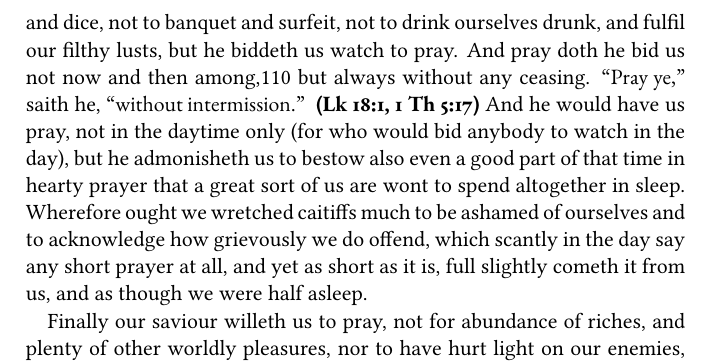
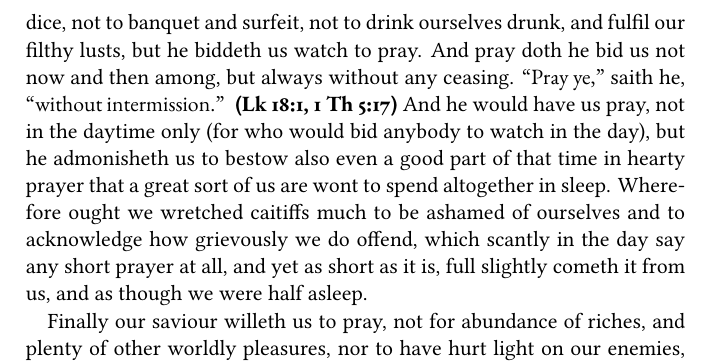
Before and after one commit to jimbob88/sorrow_of_christ, a LaTeX thesis (sorrow_of_christ.tex): part of page 31 of 31, cut so that both start at the same text. Compiled offline with XeLaTeX.

Commit message:
Combine paragraph into one line

```diff
--- a/sorrow_of_christ.tex
+++ b/sorrow_of_christ.tex
@@ -208,12 +208,7 @@
 
 	After these words because it should not seem that he touched Peter alone, he began to say unto the rest also: \textscripture{Watch and pray, that ye enter not into temptation. The spirit is prompt and ready, but the flesh is frail and weak.} Here are we warned continually to pray and here are we taught how profitable and very needful prayer is to stay us, that our frail flesh do not draw back and stop our welldisposed heart, and train it headlong into dangerous deadly temptation. For who was bolder spirited than Peter? And yet how greatly he needed the aid of God to assist him against his frail flesh, plainly appeareth by this, that while by his sleeping he forslothed108 to pray and call for God's help, he gave the devil such advantage upon him, that through the feebleness of his flesh, his courageous spirit was soon after abated, and himself driven clearly to deny and forswear Christ.
 
-	Now if it thus fared with the apostles, being so fresh and forward, that while through sleeping they discontinued their prayer they fell into temptation, what shall become of us withered and barren wretches, if in time of danger (which, God wot, seldom are we out of, since our adversary the devil like a ramping lion runneth evermore about, everywhere seeking whom by frailty fallen into sin he may
-	forthwith catch and devour)\footnote{1 Peter 5:18} what shall become of us, I say, if in such danger we do not, as Christ bade
-	us, persevere in watch and prayer? Here Christ biddeth us watch, not to play at cards and dice, not to
-	banquet and surfeit, not to drink ourselves drunk, and fulfil our filthy lusts, but he biddeth us watch to
-	pray. And pray doth he bid us not now and then among,110 but always without any ceasing. \textscripture{Pray ye,}
-	saith he, \textscripture[Lk 18:1, 1 Th 5:17]{without intermission.} And he would have us pray, not in the daytime only (for who would bid anybody to watch in the day), but he admonisheth us to bestow also even a good part of that time in hearty prayer that a great sort of us are wont to spend altogether in sleep. Wherefore ought we wretched caitiffs much to be ashamed of ourselves and to acknowledge how grievously we do offend, which scantly in the day say any short prayer at all, and yet as short as it is, full slightly cometh it from us, and as though we were half asleep.
+	Now if it thus fared with the apostles, being so fresh and forward, that while through sleeping they discontinued their prayer they fell into temptation, what shall become of us withered and barren wretches, if in time of danger (which, God wot, seldom are we out of, since our adversary the devil like a ramping lion runneth evermore about, everywhere seeking whom by frailty fallen into sin he may forthwith catch and devour)\footnote{1 Peter 5:18} what shall become of us, I say, if in such danger we do not, as Christ bade us, persevere in watch and prayer? Here Christ biddeth us watch, not to play at cards and dice, not to banquet and surfeit, not to drink ourselves drunk, and fulfil our filthy lusts, but he biddeth us watch to pray. And pray doth he bid us not now and then among, but always without any ceasing. \textscripture{Pray ye,} saith he, \textscripture[Lk 18:1, 1 Th 5:17]{without intermission.} And he would have us pray, not in the daytime only (for who would bid anybody to watch in the day), but he admonisheth us to bestow also even a good part of that time in hearty prayer that a great sort of us are wont to spend altogether in sleep. Wherefore ought we wretched caitiffs much to be ashamed of ourselves and to acknowledge how grievously we do offend, which scantly in the day say any short prayer at all, and yet as short as it is, full slightly cometh it from us, and as though we were half asleep.
 
 	Finally our saviour willeth us to pray, not for abundance of riches, and plenty of other worldly pleasures, nor to have hurt light on our enemies, nor to receive honour here in this world, but that we fall not into temptation; willing us therein to understand that all those worldly things be either very perilous and hurtful or else, in comparison of this one thing, very vain and foolish trifles. And therefore that thing, as the principal point that briefly implieth all the rest, did he purposely place in the end of that prayer, which long before he had taught his disciples, where he willed them to pray thus: \textscripture[Mt 6:13]{And suffer us not to be led into temptation, but deliver us from evil.}
 
```
